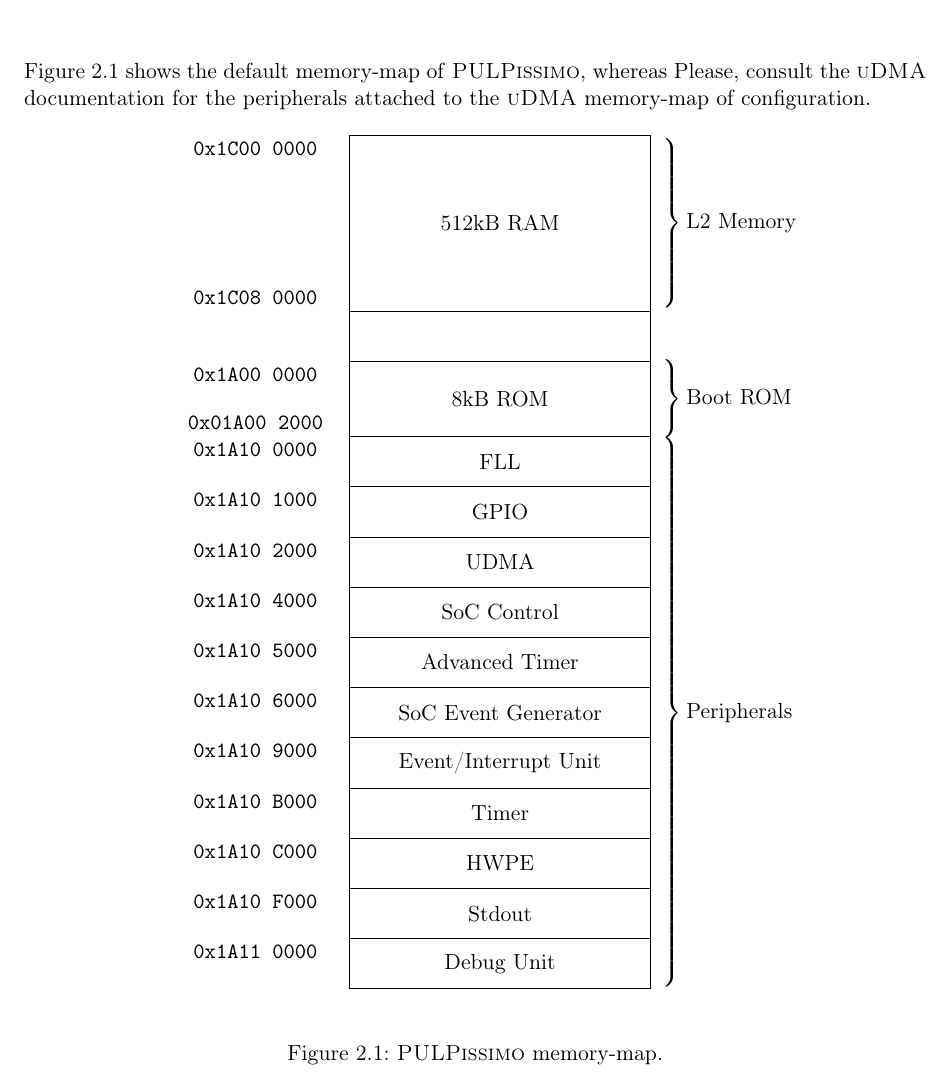
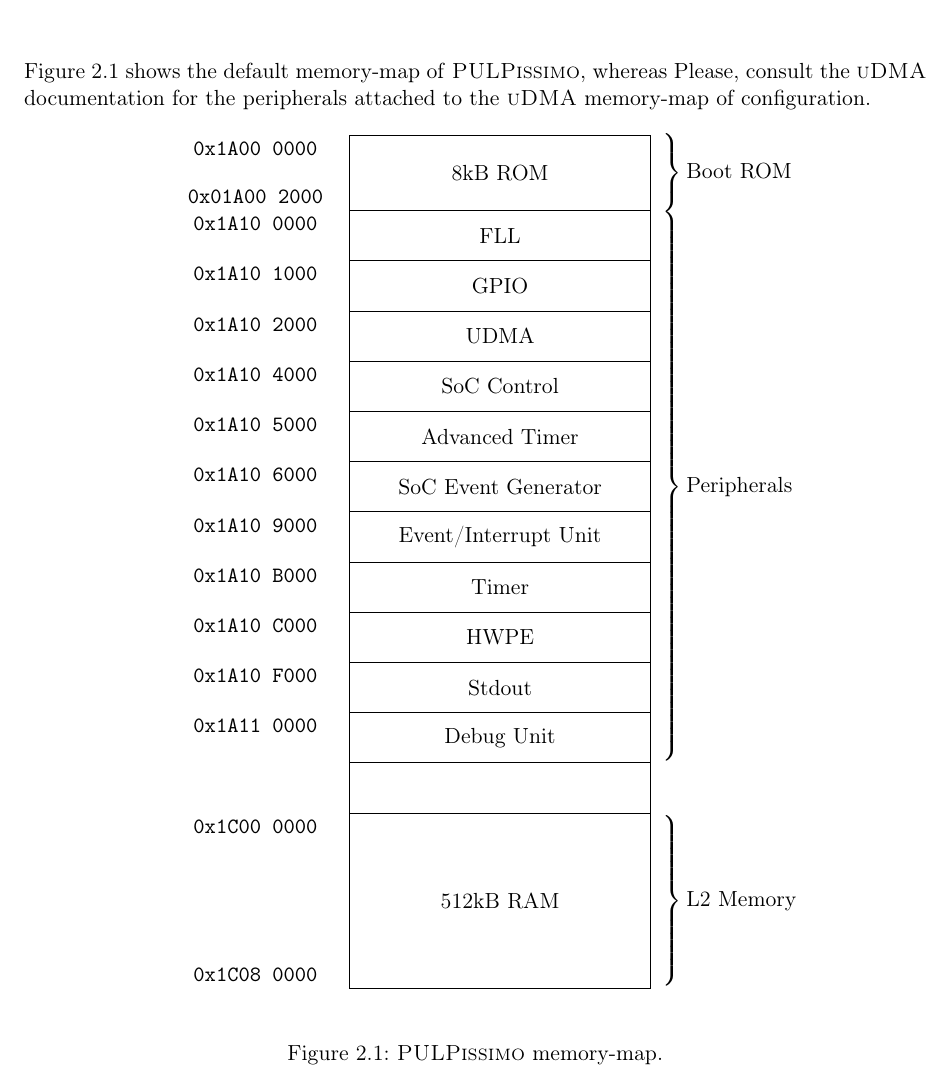
Before and after one commit to pulp-platform/pulpissimo, a LaTeX book (doc/datasheet/datasheet.tex, which reads doc/datasheet/content/memorymap.tex): part of page 5 of 19, cut so that both start at the same text. Compiled offline with pdfLaTeX.

Commit message:
fixed datasheet

```diff
--- a/doc/datasheet/content/memorymap.tex
+++ b/doc/datasheet/content/memorymap.tex
@@ -8,10 +8,6 @@ Please, consult the \udma documentation for the peripherals attached to the \udm
   %\includegraphics[width=0.8\textwidth]{./figures/memory_map}
 
   \begin{bytefield}{24}
-  \begin{rightwordgroup}{L2 Memory}
-  \memsection{0x1C00 0000}{0x1C08 0000}{7}{512kB RAM}
-  \end{rightwordgroup}\\
-  \memsection{}{}{2}{}\\
   \begin{rightwordgroup}{Boot ROM}
   \memsection{0x1A00 0000}{0x01A00 2000}{3}{8kB ROM}
   \end{rightwordgroup}\\
@@ -27,8 +23,11 @@ Please, consult the \udma documentation for the peripherals attached to the \udm
   \memsection{0x1A10 C000}{}{2}{HWPE} \\
   \memsection{0x1A10 F000}{}{2}{Stdout} \\
   \memsection{0x1A11 0000}{}{2}{Debug Unit}
-  \end{rightwordgroup}
-  \\
+  \end{rightwordgroup}  \\
+  \memsection{}{}{2}{}\\
+  \begin{rightwordgroup}{L2 Memory}
+  \memsection{0x1C00 0000}{0x1C08 0000}{7}{512kB RAM}
+  \end{rightwordgroup}\\
   \end{bytefield}
 
   \caption{\pulpissimo memory-map.}
```
Also changed, not shown: doc/datasheet/datasheet.pdf.
